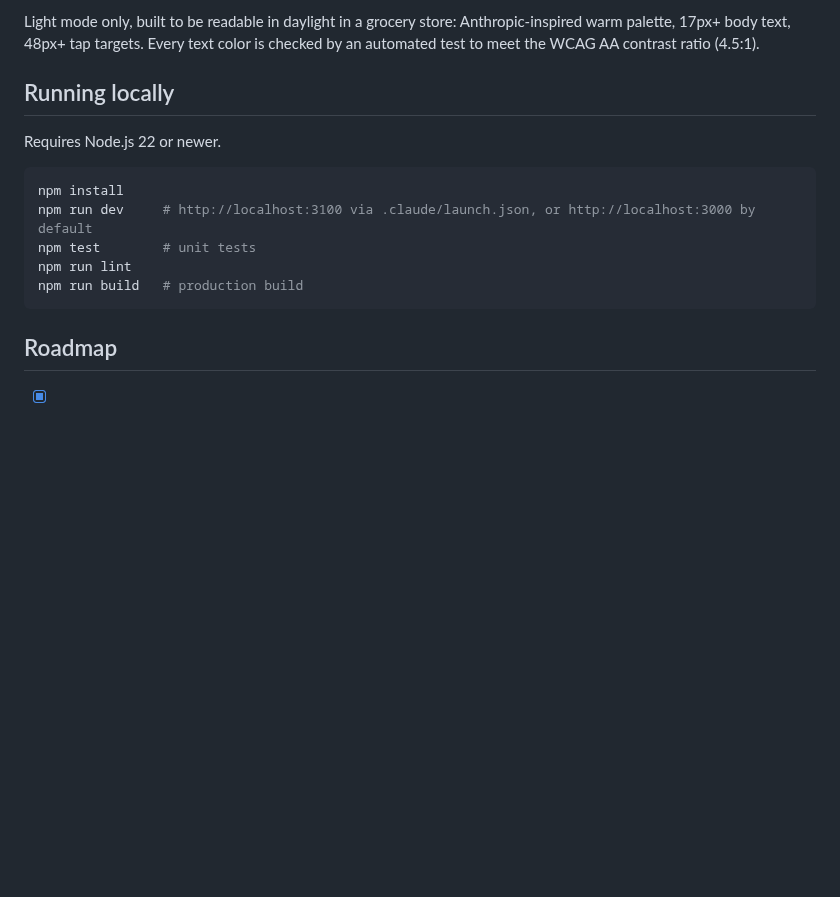
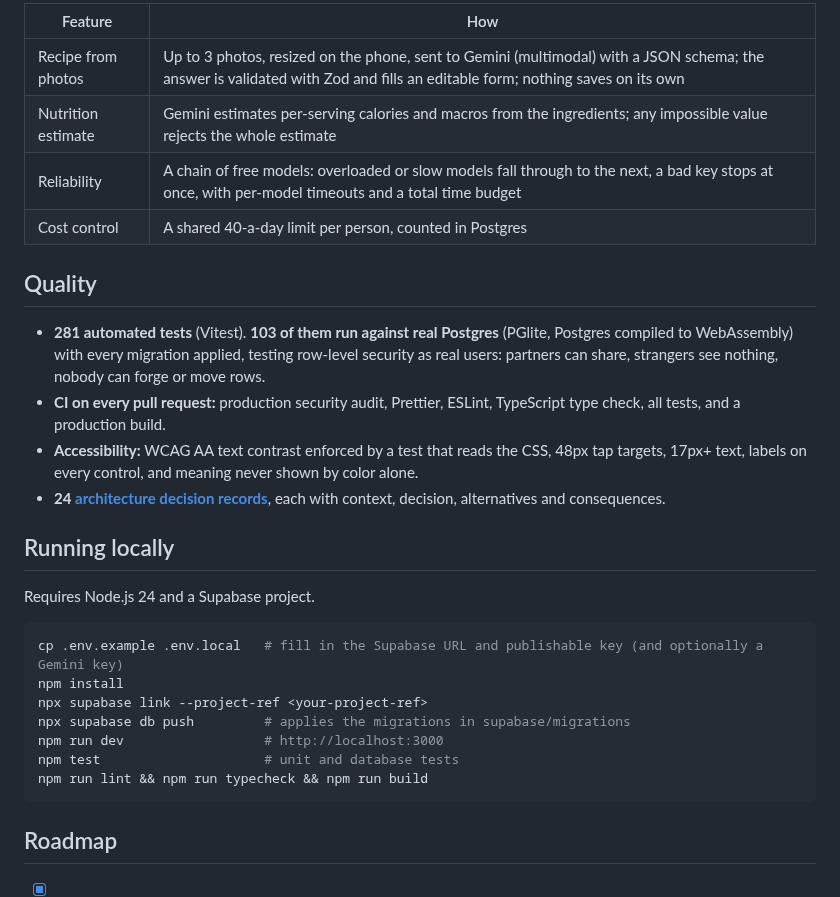
Before and after one commit to saltylvn/dialed-kitchen, a Markdown page: README.md, the part around one of its changes. Drawn GitHub-style; blank space fills up the shorter version.

````diff
--- a/README.md
+++ b/README.md
@@ -52,16 +71,30 @@ stores ─┐
 
-Light mode only, built to be readable in daylight in a grocery store: Anthropic-inspired warm palette, 17px+ body text, 48px+ tap targets. Every text color is checked by an automated test to meet the WCAG AA contrast ratio (4.5:1).
+| Feature            | How                                                                                                                                                                         |
+| ------------------ | --------------------------------------------------------------------------------------------------------------------------------------------------------------------------- |
+| Recipe from photos | Up to 3 photos, resized on the phone, sent to Gemini (multimodal) with a JSON schema; the answer is validated with Zod and fills an editable form; nothing saves on its own |
+| Nutrition estimate | Gemini estimates per-serving calories and macros from the ingredients; any impossible value rejects the whole estimate                                                      |
+| Reliability        | A chain of free models: overloaded or slow models fall through to the next, a bad key stops at once, with per-model timeouts and a total time budget                        |
+| Cost control       | A shared 40-a-day limit per person, counted in Postgres                                                                                                                     |
+
+## Quality
+
+- **281 automated tests** (Vitest). **103 of them run against real Postgres** (PGlite, Postgres compiled to WebAssembly) with every migration applied, testing row-level security as real users: partners can share, strangers see nothing, nobody can forge or move rows.
+- **CI on every pull request:** production security audit, Prettier, ESLint, TypeScript type check, all tests, and a production build.
+- **Accessibility:** WCAG AA text contrast enforced by a test that reads the CSS, 48px tap targets, 17px+ text, labels on every control, and meaning never shown by color alone.
+- **24 [architecture decision records](docs/decisions/)**, each with context, decision, alternatives and consequences.
 
 ## Running locally
 
-Requires Node.js 22 or newer.
+Requires Node.js 24 and a Supabase project.
 
 ```bash
+cp .env.example .env.local   # fill in the Supabase URL and publishable key (and optionally a Gemini key)
 npm install
-npm run dev     # http://localhost:3100 via .claude/launch.json, or http://localhost:3000 by default
-npm test        # unit tests
-npm run lint
-npm run build   # production build
+npx supabase link --project-ref <your-project-ref>
+npx supabase db push         # applies the migrations in supabase/migrations
+npm run dev                  # http://localhost:3000
+npm test                     # unit and database tests
+npm run lint && npm run typecheck && npm run build
 ```
 
 ## Roadmap
````
Also changed, not shown: other parts of README.md (+52 -33 lines), CLAUDE.md (+1 -1 lines), docs/images/dialed-kitchen-overview.png (added), 1 other file.
